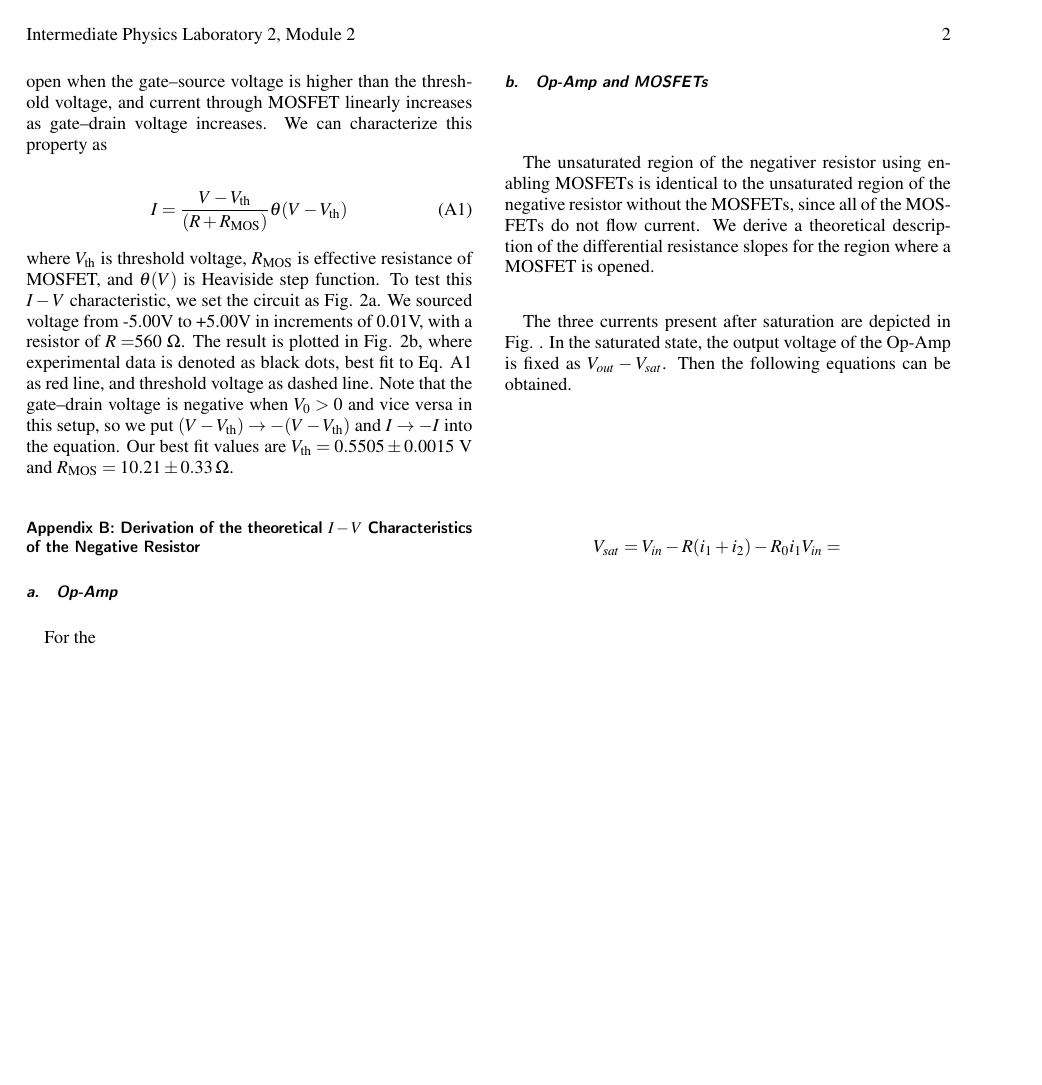
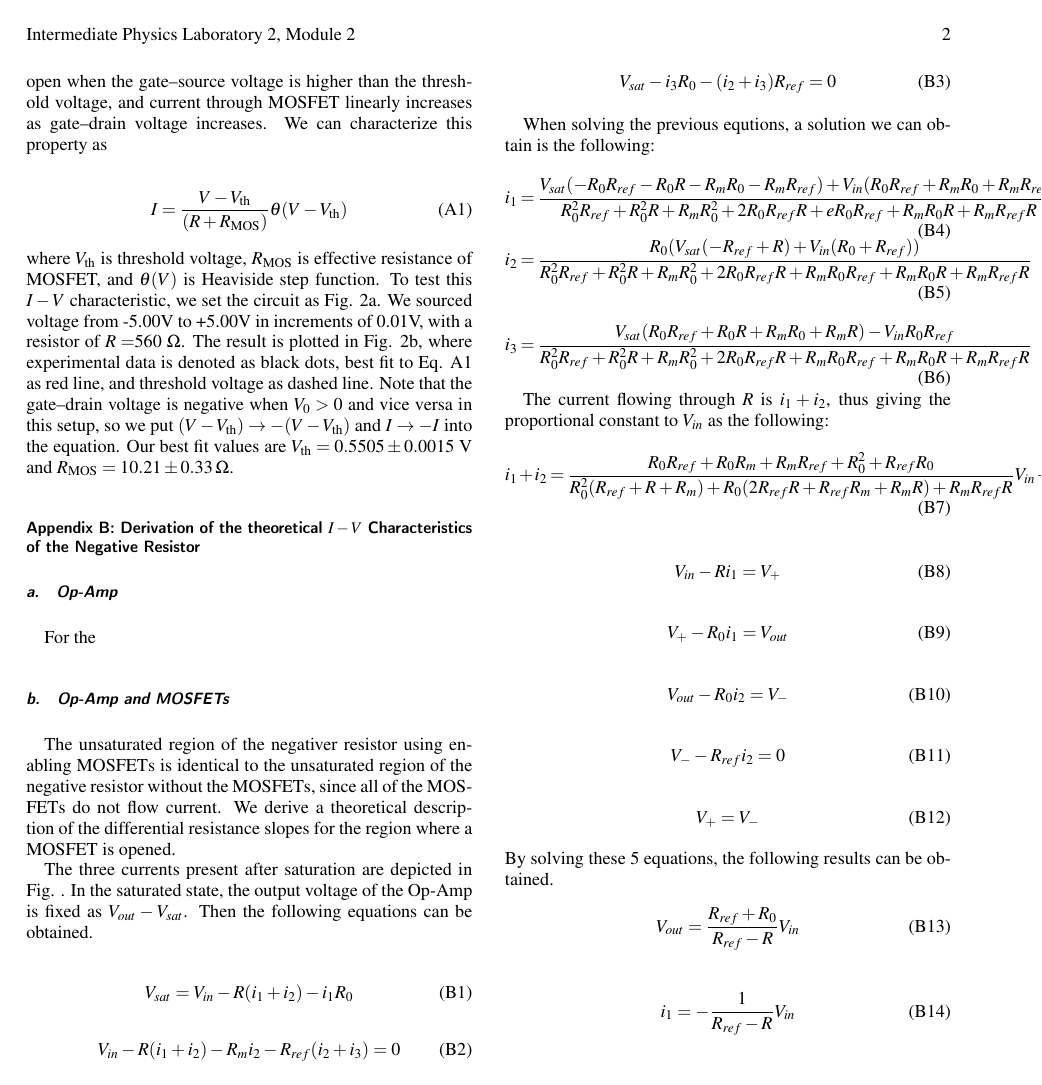
Before and after one commit to jmSNU/IPE2_Module2, a LaTeX paper (Module2-3/reports/report.tex): page 2 of 2. Compiled offline with pdfLaTeX.

Commit message:
EP-PushTest

```diff
--- a/Module2-3/reports/report.tex
+++ b/Module2-3/reports/report.tex
@@ -131,8 +131,53 @@ The unsaturated region of the negativer resistor using enabling MOSFETs is ident
 
 The three currents present after saturation are depicted in Fig. . In the saturated state, the output voltage of the Op-Amp is fixed as $V_{out}-V_{sat}$. Then the following equations can be obtained.
 
-\begin{eqnarray*}
-  V_{sat} = V_{in} - R(i_1+i_2)-R_0i_1
-  V_{in} =
-\end{eqnarray*}
+
+\begin{equation}
+  V_{sat} = V_{in}-R(i_1+i_2)-i_1R_0
+\end{equation}
+\begin{equation}
+  V_{in} - R(i_1+i_2)-R_mi_2-R_{ref}(i_2+i_3) = 0
+\end{equation}
+\begin{equation}
+  V_{sat} -i_3R_0-(i_2+i_3)R_{ref} = 0
+\end{equation}
+
+When solving the previous equtions, a solution we can obtain is the following:
+\begin{equation}
+  i_1 = \frac{V_{sat}(-R_0R_{ref}-R_0R-R_mR_0-R_mR_{ref})+V_{in}(R_0R_{ref}+R_mR_0+R_mR_{ref})}{R_0^2R_{ref}+R_0^2R+R_mR_0^2+2R_0R_{ref}R+eR_0R_{ref}+R_mR_0R+R_mR_{ref}R}
+\end{equation}
+\begin{equation}
+  i_2 = \frac{R_0(V_{sat}(-R_{ref}+R)+V_{in}(R_0+R_{ref}))}{R_0^2R_{ref}+R_0^2R+R_mR_0^2+2R_0R_{ref}R+R_mR_0R_{ref}+R_mR_0R+R_mR_{ref}R}
+\end{equation}
+\begin{equation}
+  i_3 = \frac{V_{sat}(R_0R_{ref}+R_0R+R_mR_0+R_mR)-V_{in}R_0R_{ref}}{R_0^2R_{ref}+R_0^2R+R_mR_0^2+2R_0R_{ref}R+R_mR_0R_{ref}+R_mR_0R+R_mR_{ref}R}
+\end{equation}
+
+The current flowing through $R$ is $i_1+i_2$, thus giving the proportional constant to $V_{in}$ as the following:
+\begin{equation}
+  i_1+i_2 = \frac{R_0R_{ref}+R_0R_m+R_mR_{ref}+R_0^2+R_{ref}R_0}{R_0^2(R_{ref}+R+R_m)+R_0(2R_{ref}R+R_{ref}R_m+R_mR)+R_mR_{ref}R}V_{in} + \text{Intercept}
+\end{equation}
+
+\begin{equation}
+  V_{in}-Ri_1 = V_+
+\end{equation}
+\begin{equation}
+  V_+ -R_0i_1 = V_{out}
+\end{equation}
+\begin{equation}
+  V_{out}-R_0i_2=V_-
+\end{equation}
+\begin{equation}
+  V_--R_{ref}i_2=0
+\end{equation}
+\begin{equation}
+  V_+ = V_-
+\end{equation}
+By solving these $5$ equations, the following results can be obtained.
+\begin{equation}
+  V_{out} = \frac{R_{ref}+R_0}{R_{ref}-R}V_{in}
+\end{equation}
+\begin{equation}
+  i_1 = -\frac{1}{R_{ref}-R}V_{in}
+\end{equation}
 \end{document}
```
Also changed, not shown: Module2-3/reports/report.pdf, 6 other files.
